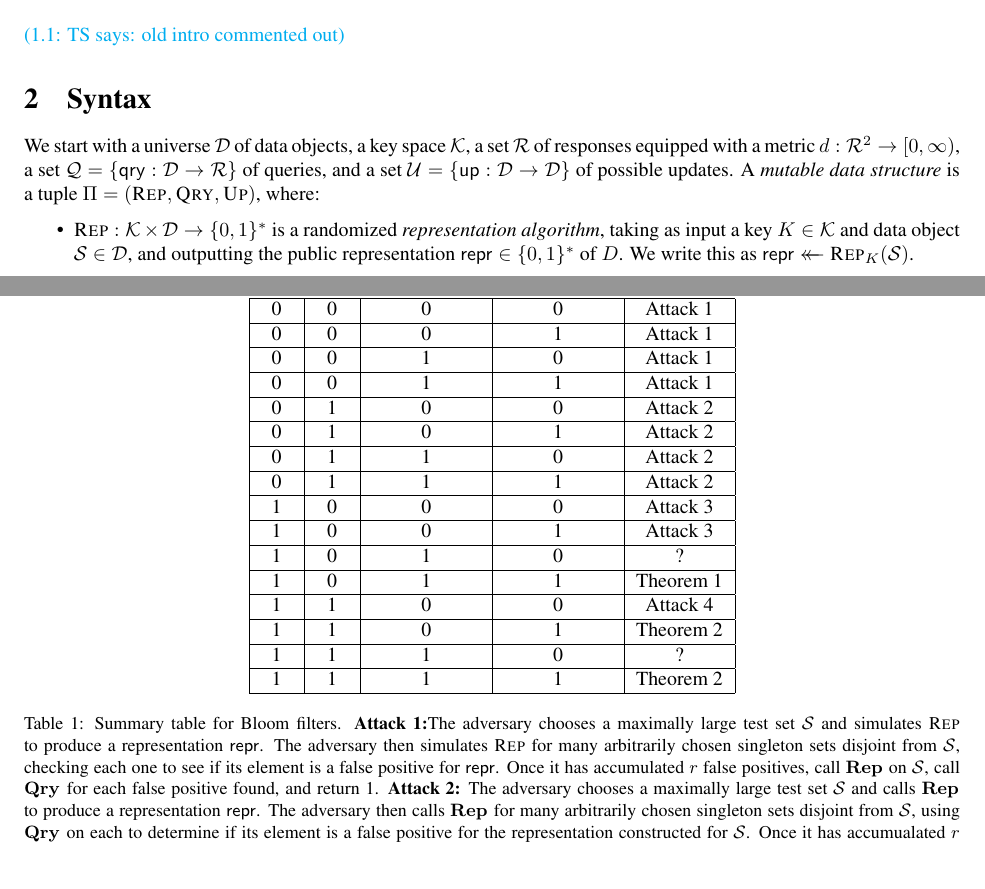
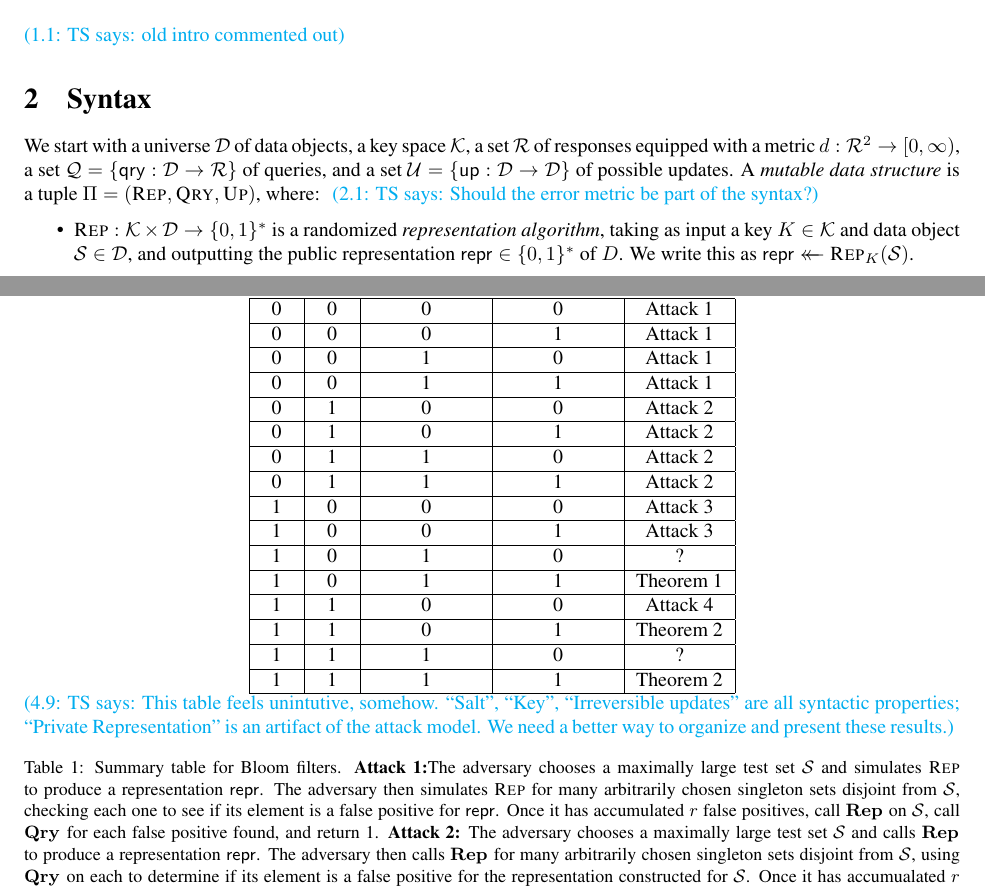
Before and after one commit to dmclayton/Mutable-Data-Structures, a LaTeX document (mutable.tex, which reads correctness.tex, syntax.tex): two parts of pages 1 and 5 of 15, joined at a grey line, cut so that both start at the same text. Compiled offline with pdfLaTeX.

Commit message:
more housekeeping

```diff
--- a/correctness.tex
+++ b/correctness.tex
@@ -164,7 +164,8 @@ Note that in a counting filter, $n$ is equal to the maximum supported multiset s
     \hline
   \end{tabular}
 \end{center}
-\caption{Summary table for Bloom filters. \textbf{Attack 1:}The adversary chooses a maximally large test set $\col$ and simulates $\Rep$ to produce a representation $\pub$. The adversary then simulates $\Rep$ for many arbitrarily chosen singleton sets disjoint from $\col$, checking each one to see if its element is a false positive for $\pub$. Once it has accumulated $r$ false positives, call $\REPO$ on $\col$, call $\QRYO$ for each false positive found, and return 1.  \textbf{Attack 2:} The adversary chooses a maximally large test set $\col$ and calls $\REPO$ to produce a representation $\pub$. The adversary then calls $\REPO$ for many arbitrarily chosen singleton sets disjoint from $\col$, using $\QRYO$ on each to determine if its element is a false positive for the representation constructed for $\col$. Once it has accumualated $r$ false positives, return 1. \textbf{Attack 3:}  The adversary chooses a maximally large test set $\col$ and calls $\REPO$ to receive a representation $\pub$ together with the salt $\salt$. Using the known salt, the adversary simulates $\Rep$ for many arbitrarily chosen singleton sets disjoint from $\col$, checking each one to see if its element is a false positive for $\pub$. Once it has accumulated $r$ false positives, call $\QRYO$ for each such false positive and return 1. \textbf{Attack 4:}The adversary chooses a test set $\col_0$ and a target set $\col_1$, performing a search on representable subsets of $\col_0$ represented as a tree ordered by $\subseteq$. Moving up or down in the tree is accomplished using $\UPO$, and at each node $\QRYO$ is called for each element of $\col_1$ to determine which are false positives. Once $r$ false positives are found, halt and return 1.}
+\tsnote{This table feels unintutive, somehow. ``Salt'', ``Key'', ``Irreversible updates'' are all syntactic properties; ``Private Representation'' is an artifact of the attack model.  We need a better way to organize and present these results.}
+\caption{Summary table for Bloom filters. \textbf{Attack 1:}The adversary chooses a maximally large test set $\col$ and simulates $\Rep$ to produce a representation $\pub$. The adversary then simulates $\Rep$ for many arbitrarily chosen singleton sets disjoint from $\col$, checking each one to see if its element is a false positive for $\pub$. Once it has accumulated $r$ false positives, call $\REPO$ on $\col$, call $\QRYO$ for each false positive found, and return 1.  \textbf{Attack 2:} The adversary chooses a maximally large test set $\col$ and calls $\REPO$ to produce a representation $\pub$. The adversary then calls $\REPO$ for many arbitrarily chosen singleton sets disjoint from $\col$, using $\QRYO$ on each to determine if its element is a false positive for the representation constructed for $\col$. Once it has accumualated $r$ false positives, return 1. \textbf{Attack 3:}  The adversary chooses a maximally large test set $\col$ and calls $\REPO$ to receive a representation $\pub$ together with the salt $\salt$. Using the known salt, the adversary simulates $\Rep$ for many arbitrarily chosen singleton sets disjoint from $\col$, checking each one to see if its element is a false positive for $\pub$. Once it has accumulated $r$ false positives, call $\QRYO$ for each such false positive and return 1. \textbf{Attack 4:}The adversary chooses a test set $\col_0$ and a target set $\col_1$, performing a search on representable subsets of $\col_0$ represented as a tree ordered by $\subseteq$. Moving up or down in the tree is accomplished using $\UPO$, and at each node $\QRYO$ is called for each element of $\col_1$ to determine which are false positives. Once $r$ false positives are found, halt and return 1. }
 \label{tab:main}
 \end{table}
 
--- a/syntax.tex
+++ b/syntax.tex
@@ -1,4 +1,4 @@
-We start with a universe $\mathcal{D}$ of data objects, a key space $\keys$, a set $\mathcal{R}$ of responses equipped with a metric $d: \mathcal{R}^2 \to [0,\infty)$, a set $\mathcal{Q} = \{\qry: \mathcal{D} \to \mathcal{R}\}$ of queries, and a set $\mathcal{U} = \{\up: \mathcal{D} \to \mathcal{D}\}$ of possible updates. A {\em mutable data structure} is a tuple $\Pi = (\Rep,\Qry,\Up)$, where:
+We start with a universe $\mathcal{D}$ of data objects, a key space $\keys$, a set $\mathcal{R}$ of responses equipped with a metric $d: \mathcal{R}^2 \to [0,\infty)$, a set $\mathcal{Q} = \{\qry: \mathcal{D} \to \mathcal{R}\}$ of queries, and a set $\mathcal{U} = \{\up: \mathcal{D} \to \mathcal{D}\}$ of possible updates. A {\em mutable data structure} is a tuple $\Pi = (\Rep,\Qry,\Up)$, where: \tsnote{Should the error metric be part of the syntax?}
 
 \begin{itemize}
   \item $\Rep: \keys \times \mathcal{D} \to \{0,1\}^*$ is a randomized {\em representation algorithm}, taking as input a key $\key \in \keys$ and data object $\col \in \mathcal{D}$, and outputting the public representation $\pub \in \{0,1\}^*$ of $D$. We write this as $\pub \getsr \Rep_\key(\col)$.
```
Also changed, not shown: correctness.tex (2 more changed lines).
